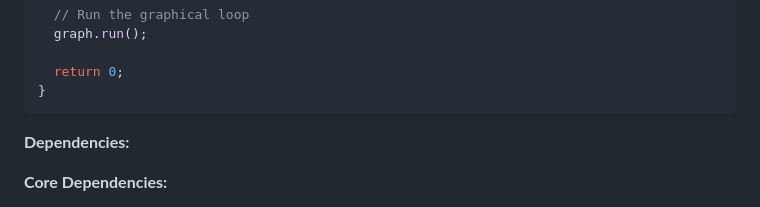
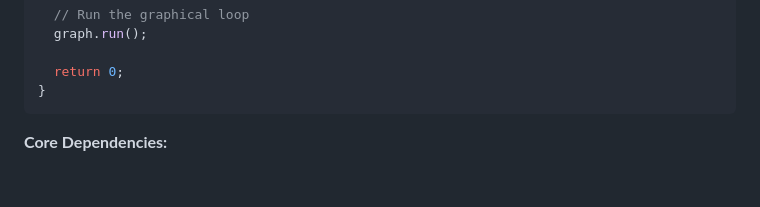
Before and after one commit to Hugodonotexit/libgraph, a Markdown page: README.md, the part around the change. Drawn GitHub-style; blank space fills up the shorter version.

````diff
--- a/README.md
+++ b/README.md
@@ -50,7 +50,6 @@ int main() {
 }
 ```
 
-**Dependencies:**
 
 **Core Dependencies:**
 
````
